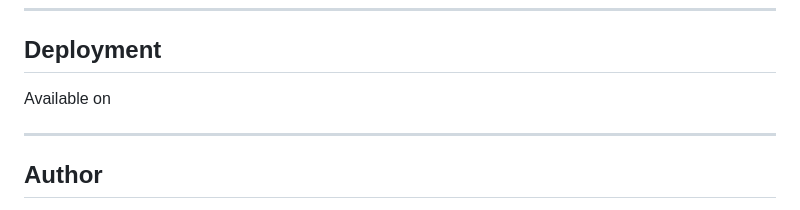
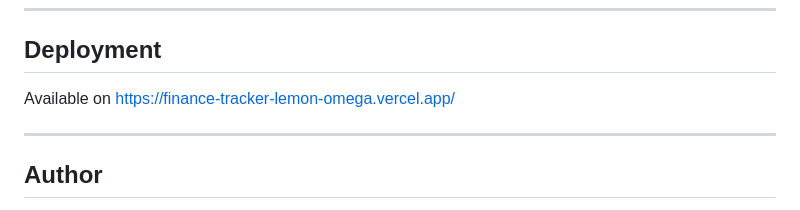
Before and after one commit to zenabadnan10-ops/Finance-Tracker, a Markdown page: README.md, the part around the change. GitHub-like rendering.

```diff
--- a/README.md
+++ b/README.md
@@ -118,7 +118,7 @@ Open the URL shown in your terminal (usually `http://localhost:5173`).
 
 ## Deployment
 
-Available on
+Available on https://finance-tracker-lemon-omega.vercel.app/
 
 ---
 
```
